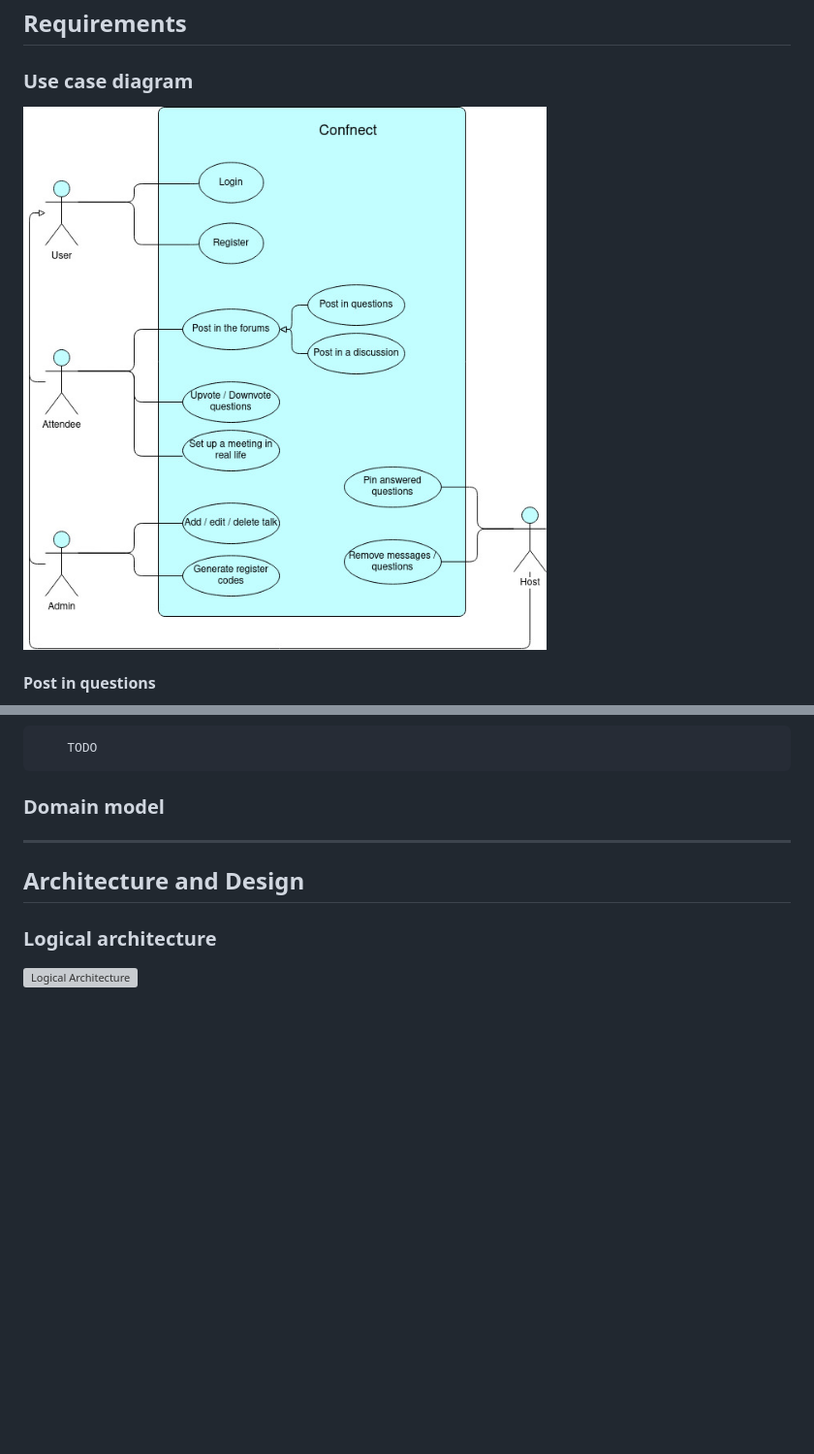
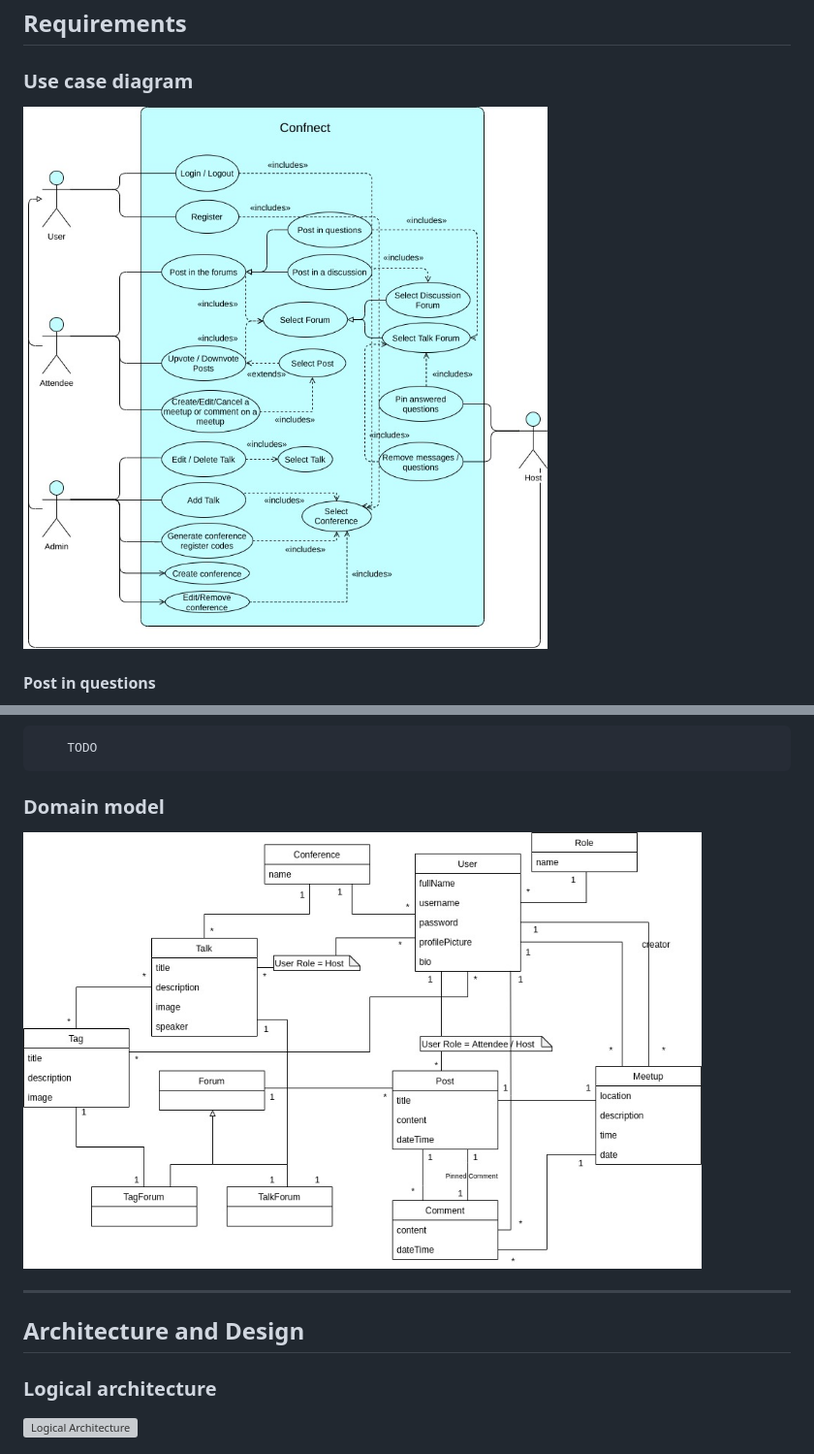
Before and after one commit to FEUP-ESOF-2020-21/open-cx-t7g2-hamelin-flutters, a Markdown page: README.md, 2 parts joined by grey strips. Shown: that part at 97% size. Drawn GitHub-style; pictures changed too: docs/UseCaseDiagram.jpg, docs/problemDomain.jpg (added); blank space fills up the shorter version; grey boxes are pictures that could not be loaded.

Commit message:
Added problemDomain and useCaseDiagram; filled product increment #3 info

```diff
--- a/README.md
+++ b/README.md
@@ -643,6 +643,7 @@ As an administrator, I want to be able to reuse the app with other conferences,
 
 ### Domain model
 
+<img src="docs/problemDomain.jpg" width="700"/>
 
 ---
 
```
Also changed, not shown: other parts of README.md (+15 -0 lines).
